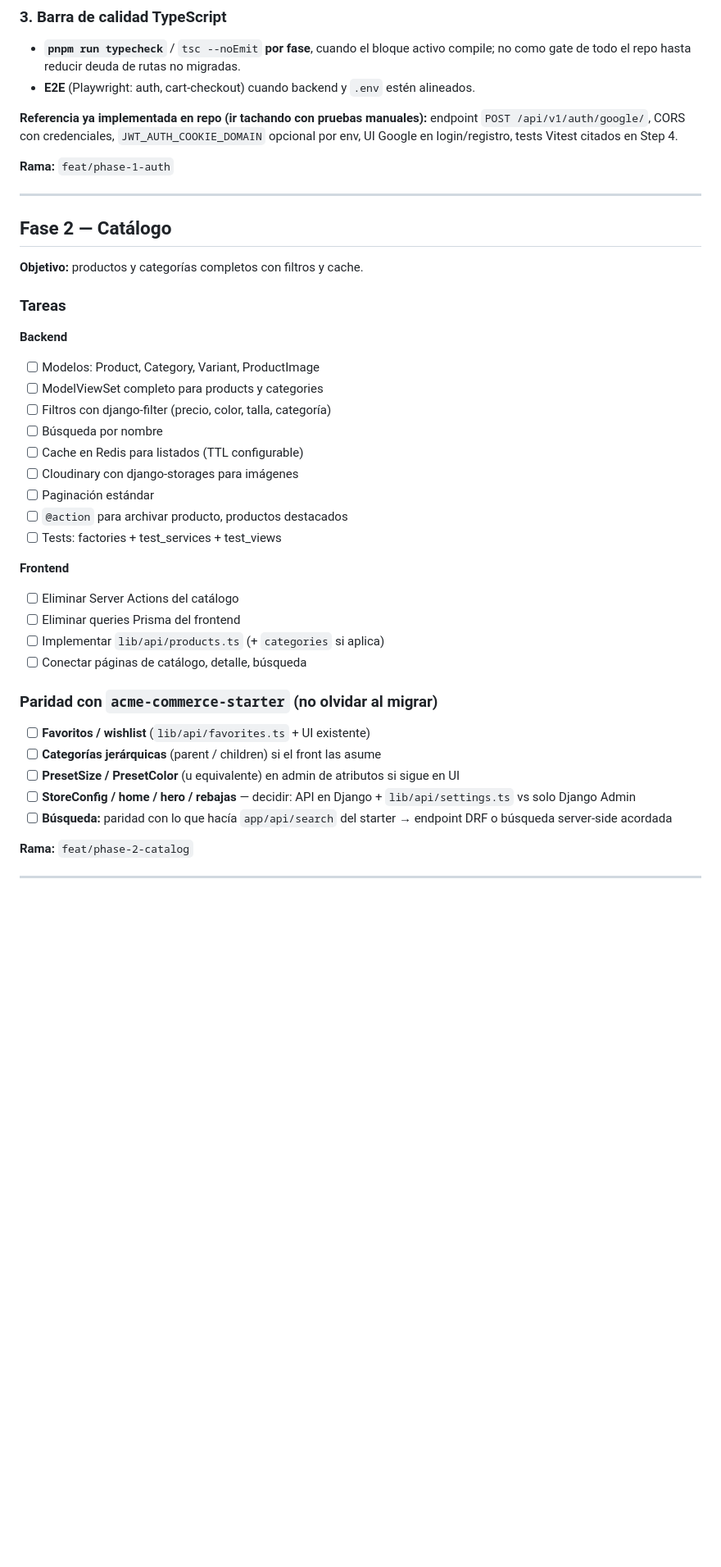
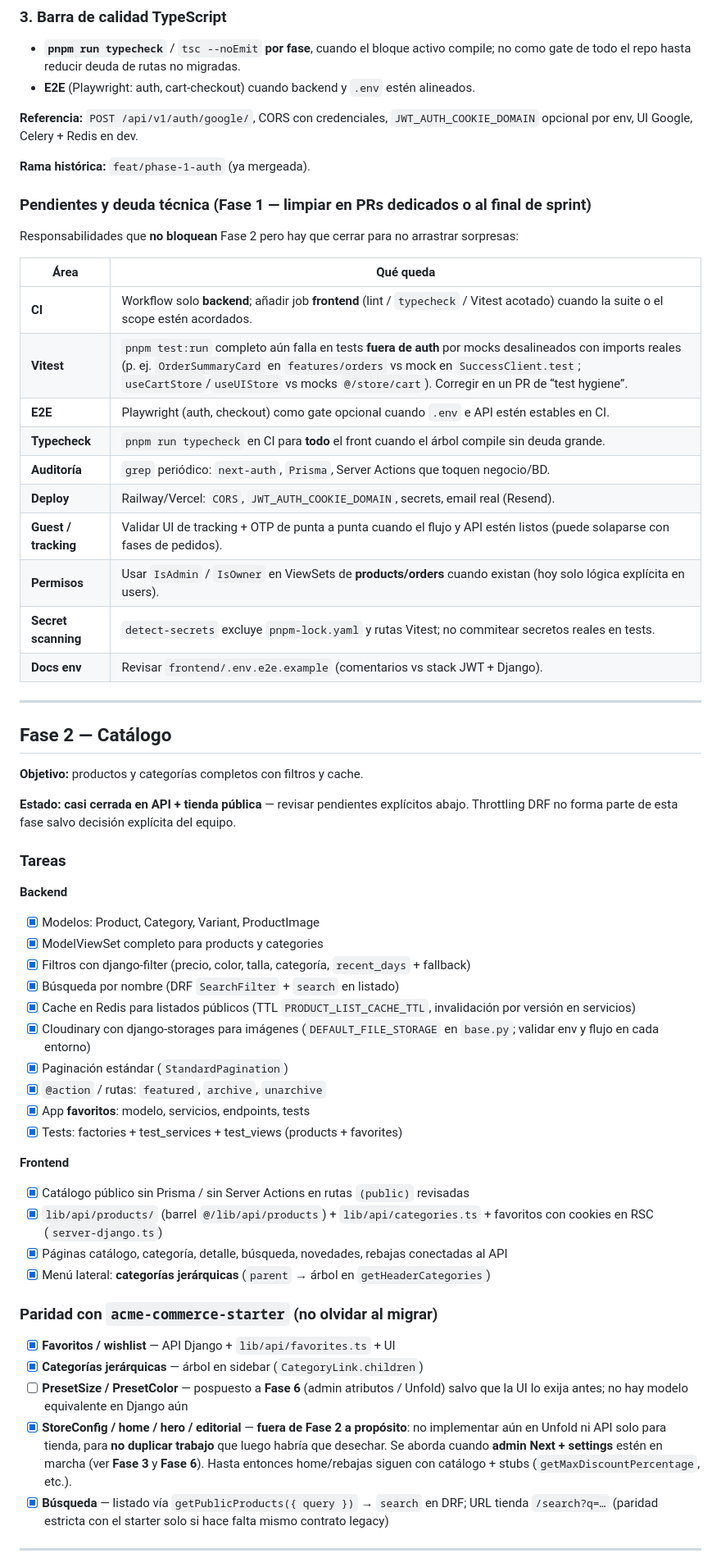
Before and after one commit to LucasBenitez7/lsb-shop, a Markdown page: CONTEXT.md, the part around one of its changes. Shown at 82% size. GitHub-like rendering; blank space fills up the shorter version.

```diff
--- a/CONTEXT.md
+++ b/CONTEXT.md
@@ -302,9 +304,26 @@ Mocks de **`useAuth`** / API donde aplica — sin NextAuth (ver `CONTEXT` Fase 1
 - **`pnpm run typecheck`** / `tsc --noEmit` **por fase**, cuando el bloque activo compile; no como gate de todo el repo hasta reducir deuda de rutas no migradas.
 - **E2E** (Playwright: auth, cart-checkout) cuando backend y `.env` estén alineados.
 
-**Referencia ya implementada en repo (ir tachando con pruebas manuales):** endpoint `POST /api/v1/auth/google/`, CORS con credenciales, `JWT_AUTH_COOKIE_DOMAIN` opcional por env, UI Google en login/registro, tests Vitest citados en Step 4.
+**Referencia:** `POST /api/v1/auth/google/`, CORS con credenciales, `JWT_AUTH_COOKIE_DOMAIN` opcional por env, UI Google, Celery + Redis en dev.
 
-**Rama:** `feat/phase-1-auth`
+**Rama histórica:** `feat/phase-1-auth` (ya mergeada).
+
+### Pendientes y deuda técnica (Fase 1 — limpiar en PRs dedicados o al final de sprint)
+
+Responsabilidades que **no bloquean** Fase 2 pero hay que cerrar para no arrastrar sorpresas:
+
+| Área | Qué queda |
+|------|-----------|
+| **CI** | Workflow solo **backend**; añadir job **frontend** (lint / `typecheck` / Vitest acotado) cuando la suite o el scope estén acordados. |
+| **Vitest** | `pnpm test:run` completo aún falla en tests **fuera de auth** por mocks desalineados con imports reales (p. ej. `OrderSummaryCard` en `features/orders` vs mock en `SuccessClient.test`; `useCartStore`/`useUIStore` vs mocks `@/store/cart`). Corregir en un PR de “test hygiene”. |
+| **E2E** | Playwright (auth, checkout) como gate opcional cuando `.env` e API estén estables en CI. |
+| **Typecheck** | `pnpm run typecheck` en CI para **todo** el front cuando el árbol compile sin deuda grande. |
+| **Auditoría** | `grep` periódico: `next-auth`, `Prisma`, Server Actions que toquen negocio/BD. |
+| **Deploy** | Railway/Vercel: `CORS`, `JWT_AUTH_COOKIE_DOMAIN`, secrets, email real (Resend). |
+| **Guest / tracking** | Validar UI de tracking + OTP de punta a punta cuando el flujo y API estén listos (puede solaparse con fases de pedidos). |
+| **Permisos** | Usar `IsAdmin` / `IsOwner` en ViewSets de **products/orders** cuando existan (hoy solo lógica explícita en users). |
+| **Secret scanning** | `detect-secrets` excluye `pnpm-lock.yaml` y rutas Vitest; no commitear secretos reales en tests. |
+| **Docs env** | Revisar `frontend/.env.e2e.example` (comentarios vs stack JWT + Django). |
 
 ---
 
@@ -312,36 +331,37 @@ Mocks de **`useAuth`** / API donde aplica — sin NextAuth (ver `CONTEXT` Fase 1
 
 **Objetivo:** productos y categorías completos con filtros y cache.
 
+**Estado:** **casi cerrada en API + tienda pública** — revisar pendientes explícitos abajo. Throttling DRF no forma parte de esta fase salvo decisión explícita del equipo.
+
 ### Tareas
 
 **Backend**
 
-- [ ]  Modelos: Product, Category, Variant, ProductImage
-- [ ]  ModelViewSet completo para products y categories
-- [ ]  Filtros con django-filter (precio, color, talla, categoría)
-- [ ]  Búsqueda por nombre
-- [ ]  Cache en Redis para listados (TTL configurable)
-- [ ]  Cloudinary con django-storages para imágenes
-- [ ]  Paginación estándar
-- [ ]  `@action` para archivar producto, productos destacados
-- [ ]  Tests: factories + test_services + test_views
+- [x]  Modelos: Product, Category, Variant, ProductImage
+- [x]  ModelViewSet completo para products y categories
+- [x]  Filtros con django-filter (precio, color, talla, categoría, `recent_days` + fallback)
+- [x]  Búsqueda por nombre (DRF `SearchFilter` + `search` en listado)
+- [x]  Cache en Redis para listados públicos (TTL `PRODUCT_LIST_CACHE_TTL`, invalidación por versión en servicios)
+- [x]  Cloudinary con django-storages para imágenes (`DEFAULT_FILE_STORAGE` en `base.py`; validar env y flujo en cada entorno)
+- [x]  Paginación estándar (`StandardPagination`)
+- [x]  `@action` / rutas: `featured`, `archive`, `unarchive`
+- [x]  App **favoritos**: modelo, servicios, endpoints, tests
+- [x]  Tests: factories + test_services + test_views (products + favorites)
 
 **Frontend**
 
-- [ ]  Eliminar Server Actions del catálogo
-- [ ]  Eliminar queries Prisma del frontend
-- [ ]  Implementar `lib/api/products.ts` (+ `categories` si aplica)
-- [ ]  Conectar páginas de catálogo, detalle, búsqueda
+- [x]  Catálogo público sin Prisma / sin Server Actions en rutas `(public)` revisadas
+- [x]  `lib/api/products/` (barrel `@/lib/api/products`) + `lib/api/categories.ts` + favoritos con cookies en RSC (`server-django.ts`)
+- [x]  Páginas catálogo, categoría, detalle, búsqueda, novedades, rebajas conectadas al API
+- [x]  Menú lateral: **categorías jerárquicas** (`parent` → árbol en `getHeaderCategories`)
 
 ### Paridad con `acme-commerce-starter` (no olvidar al migrar)
 
-- [ ]  **Favoritos / wishlist** (`lib/api/favorites.ts` + UI existente)
-- [ ]  **Categorías jerárquicas** (parent / children) si el front las asume
-- [ ]  **PresetSize / PresetColor** (u equivalente) en admin de atributos si sigue en UI
-- [ ]  **StoreConfig / home / hero / rebajas** — decidir: API en Django + `lib/api/settings.ts` vs solo Django Admin
-- [ ]  **Búsqueda:** paridad con lo que hacía `app/api/search` del starter → endpoint DRF o búsqueda server-side acordada
-
-**Rama:** `feat/phase-2-catalog`
+- [x]  **Favoritos / wishlist** — API Django + `lib/api/favorites.ts` + UI
+- [x]  **Categorías jerárquicas** — árbol en sidebar (`CategoryLink.children`)
+- [ ]  **PresetSize / PresetColor** — pospuesto a **Fase 6** (admin atributos / Unfold) salvo que la UI lo exija antes; no hay modelo equivalente en Django aún
+- [x]  **StoreConfig / home / hero / editorial** — **fuera de Fase 2 a propósito**: no implementar aún en Unfold ni API solo para tienda, para **no duplicar trabajo** que luego habría que desechar. Se aborda cuando **admin Next + settings** estén en marcha (ver **Fase 3** y **Fase 6**). Hasta entonces home/rebajas siguen con catálogo + stubs (`getMaxDiscountPercentage`, etc.).
+- [x]  **Búsqueda** — listado vía `getPublicProducts({ query })` → `search` en DRF; URL tienda `/search?q=…` (paridad estricta con el starter solo si hace falta mismo contrato legacy)
 
 ---
 
```
Also changed, not shown: other parts of CONTEXT.md (+75 -35 lines).
